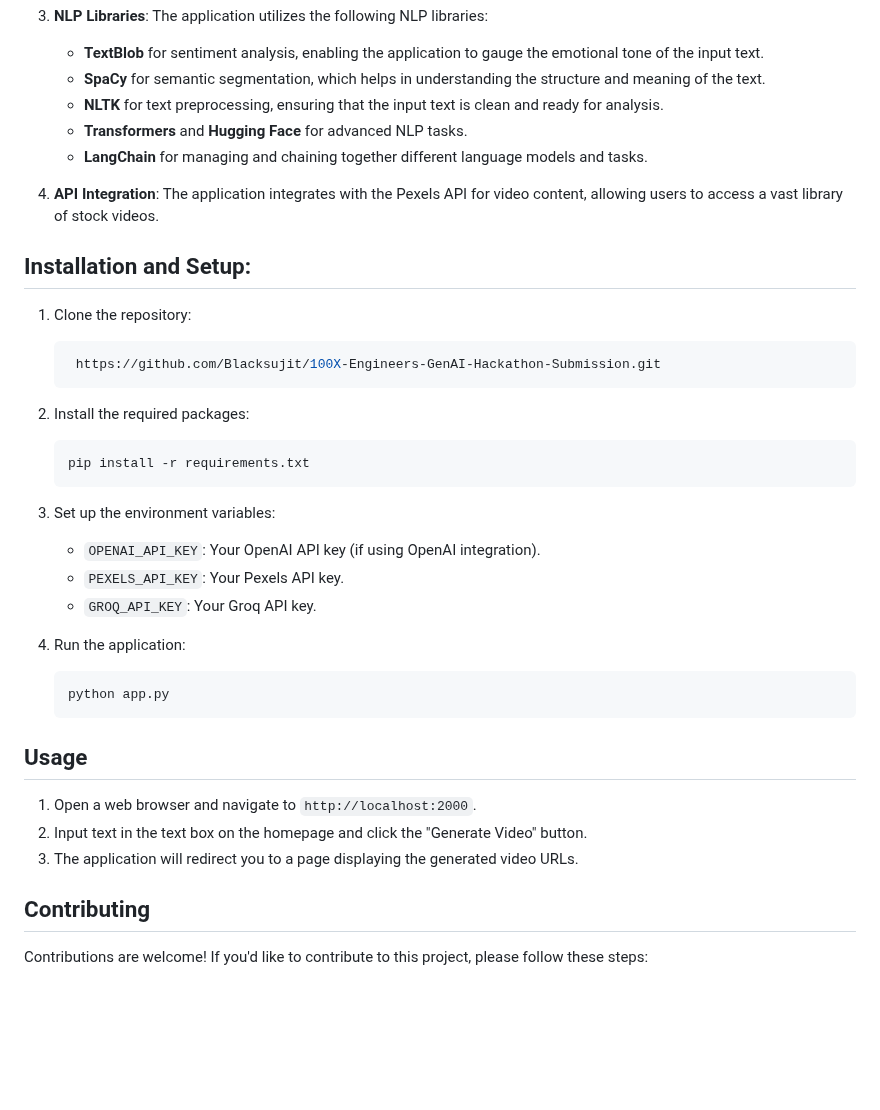
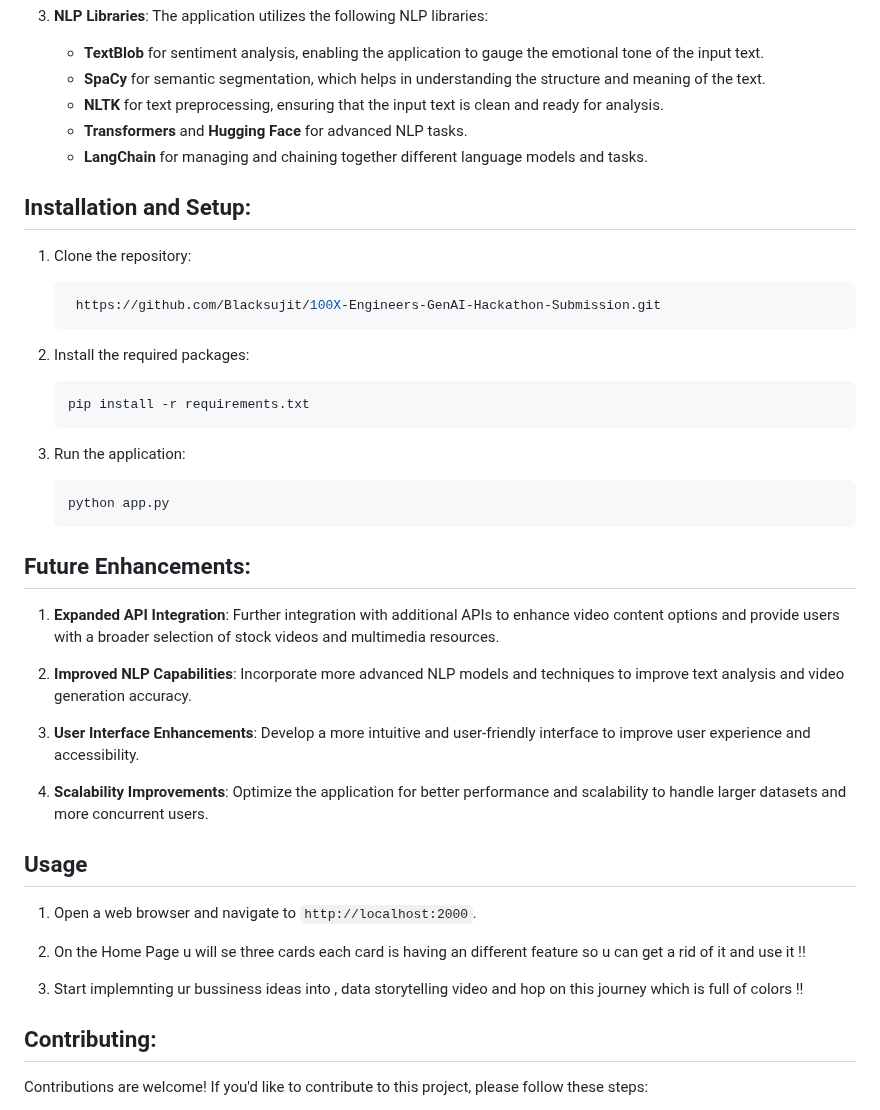
Before and after one commit to Blacksujit/100X-Engineers-GenAI-Hackathon-Submission, a Markdown page: README.md, the part around one of its changes. GitHub-like rendering; blank space fills up the shorter version.

````diff
--- a/README.md
+++ b/README.md
@@ -50,8 +86,6 @@ The Dataviz AI is an AI powered web application  has the potential to significan
    - **Transformers** and **Hugging Face** for advanced NLP tasks.
    - **LangChain** for managing and chaining together different language models and tasks.
 
-4. **API Integration**: The application integrates with the Pexels API for video content, allowing users to access a vast library of stock videos.
-
 
 ## Installation and Setup:
 
@@ -65,24 +99,32 @@ The Dataviz AI is an AI powered web application  has the potential to significan
    pip install -r requirements.txt
    ```
 
-3. Set up the environment variables:
-   - `OPENAI_API_KEY`: Your OpenAI API key (if using OpenAI integration).
-   - `PEXELS_API_KEY`: Your Pexels API key.
-   - `GROQ_API_KEY`: Your Groq API key.
-
 4. Run the application:
    ```bash
    python app.py
    ```
 
+## Future Enhancements:
+
+1. **Expanded API Integration**: Further integration with additional APIs to enhance video content options and provide users with a broader selection of stock videos and multimedia resources.
+
+2. **Improved NLP Capabilities**: Incorporate more advanced NLP models and techniques to improve text analysis and video generation accuracy.
+
+3. **User Interface Enhancements**: Develop a more intuitive and user-friendly interface to improve user experience and accessibility.
+
+4. **Scalability Improvements**: Optimize the application for better performance and scalability to handle larger datasets and more concurrent users.
+
+
 ## Usage
 
 1. Open a web browser and navigate to `http://localhost:2000`.
-2. Input text in the text box on the homepage and click the "Generate Video" button.
-3. The application will redirect you to a page displaying the generated video URLs.
+
+2. On the Home Page u will se three cards each card is having an different feature so u can get a rid of it and use it !!
+
+3. Start implemnting  ur bussiness  ideas into , data storytelling video and hop on this journey which is full of  colors !!
 
 
-## Contributing
+## Contributing:
 
 Contributions are welcome! If you'd like to contribute to this project, please follow these steps:
 
````
Also changed, not shown: other parts of README.md (+46 -10 lines).
